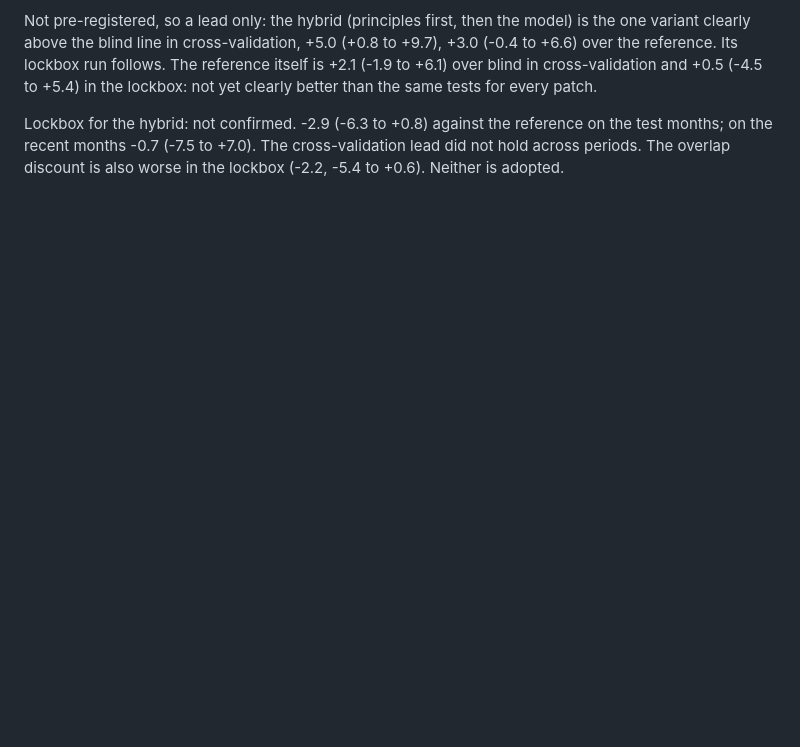
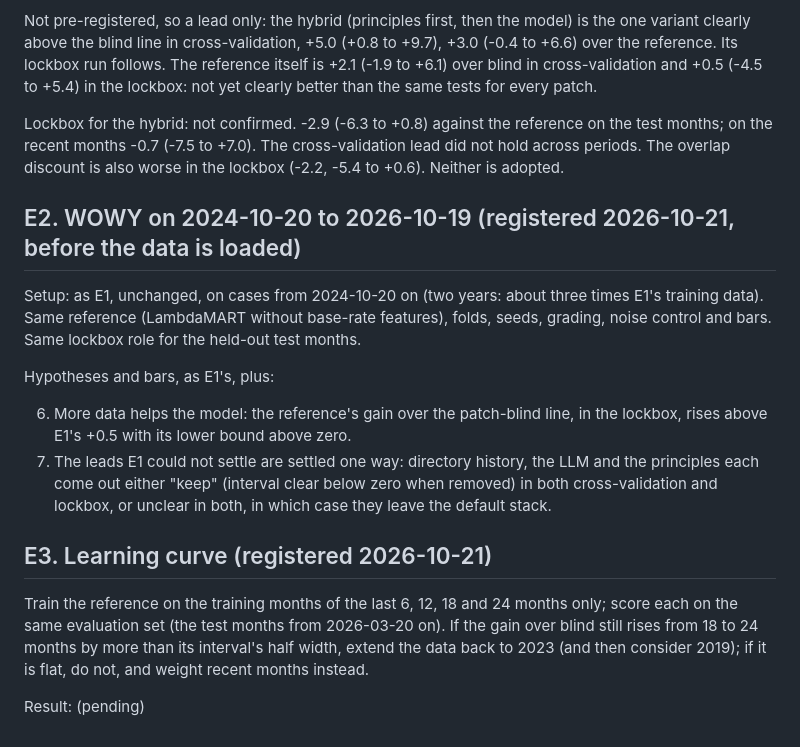
Before and after one commit to paf0186/lustre-test-selection, a Markdown page: eval/EXPERIMENTS.md, the part around the change. Rendered like a GitHub page; blank space fills up the shorter version.

Commit message:
E2, E3: registered before the two-year data is loaded
Co-Authored-By: Claude Opus 5.5 <noreply@anthropic.com>

```diff
--- a/eval/EXPERIMENTS.md
+++ b/eval/EXPERIMENTS.md
@@ -59,3 +59,29 @@ Lockbox for the hybrid: not confirmed.  -2.9 (-6.3 to +0.8) against the
 reference on the test months; on the recent months -0.7 (-7.5 to +7.0).  The
 cross-validation lead did not hold across periods.  The overlap discount is
 also worse in the lockbox (-2.2, -5.4 to +0.6).  Neither is adopted.
+
+## E2. WOWY on 2024-10-20 to 2026-10-19 (registered 2026-10-21, before the data is loaded)
+
+Setup: as E1, unchanged, on cases from 2024-10-20 on (two years: about three
+times E1's training data).  Same reference (LambdaMART without base-rate
+features), folds, seeds, grading, noise control and bars.  Same lockbox role
+for the held-out test months.
+
+Hypotheses and bars, as E1's, plus:
+
+6. More data helps the model: the reference's gain over the patch-blind line,
+   in the lockbox, rises above E1's +0.5 with its lower bound above zero.
+7. The leads E1 could not settle are settled one way: directory history, the
+   LLM and the principles each come out either "keep" (interval clear below
+   zero when removed) in both cross-validation and lockbox, or unclear in
+   both, in which case they leave the default stack.
+
+## E3. Learning curve (registered 2026-10-21)
+
+Train the reference on the training months of the last 6, 12, 18 and 24
+months only; score each on the same evaluation set (the test months from
+2026-03-20 on).  If the gain over blind still rises from 18 to 24 months by
+more than its interval's half width, extend the data back to 2023 (and then
+consider 2019); if it is flat, do not, and weight recent months instead.
+
+Result: (pending)
```
